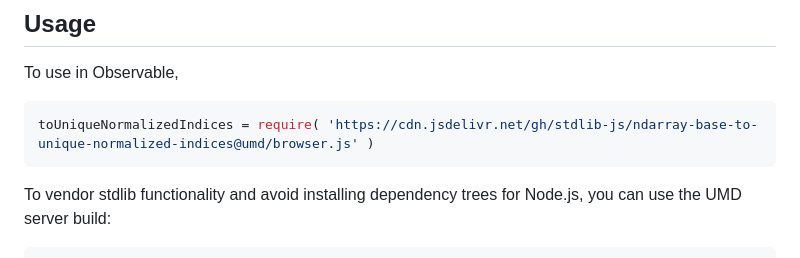
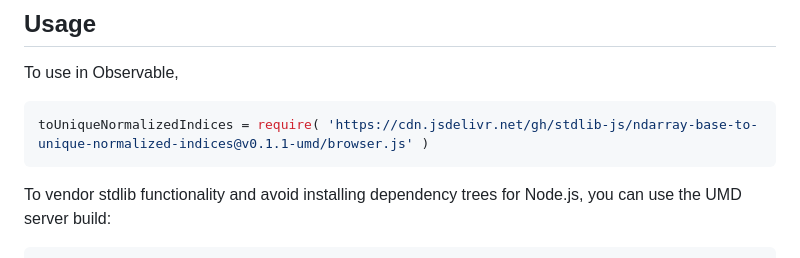
Before and after one commit to stdlib-js/ndarray-base-to-unique-normalized-indices, a Markdown page: README.md, the part around one of its changes. Drawn GitHub-style.

Commit message:
Update README.md for UMD bundle v0.1.1

````diff
--- a/README.md
+++ b/README.md
@@ -54,7 +54,7 @@ limitations under the License.
 To use in Observable,
 
 ```javascript
-toUniqueNormalizedIndices = require( 'https://cdn.jsdelivr.net/gh/stdlib-js/ndarray-base-to-unique-normalized-indices@umd/browser.js' )
+toUniqueNormalizedIndices = require( 'https://cdn.jsdelivr.net/gh/stdlib-js/ndarray-base-to-unique-normalized-indices@v0.1.1-umd/browser.js' )
 ```
 
 To vendor stdlib functionality and avoid installing dependency trees for Node.js, you can use the UMD server build:
````
Also changed, not shown: other parts of README.md (+2 -2 lines).
